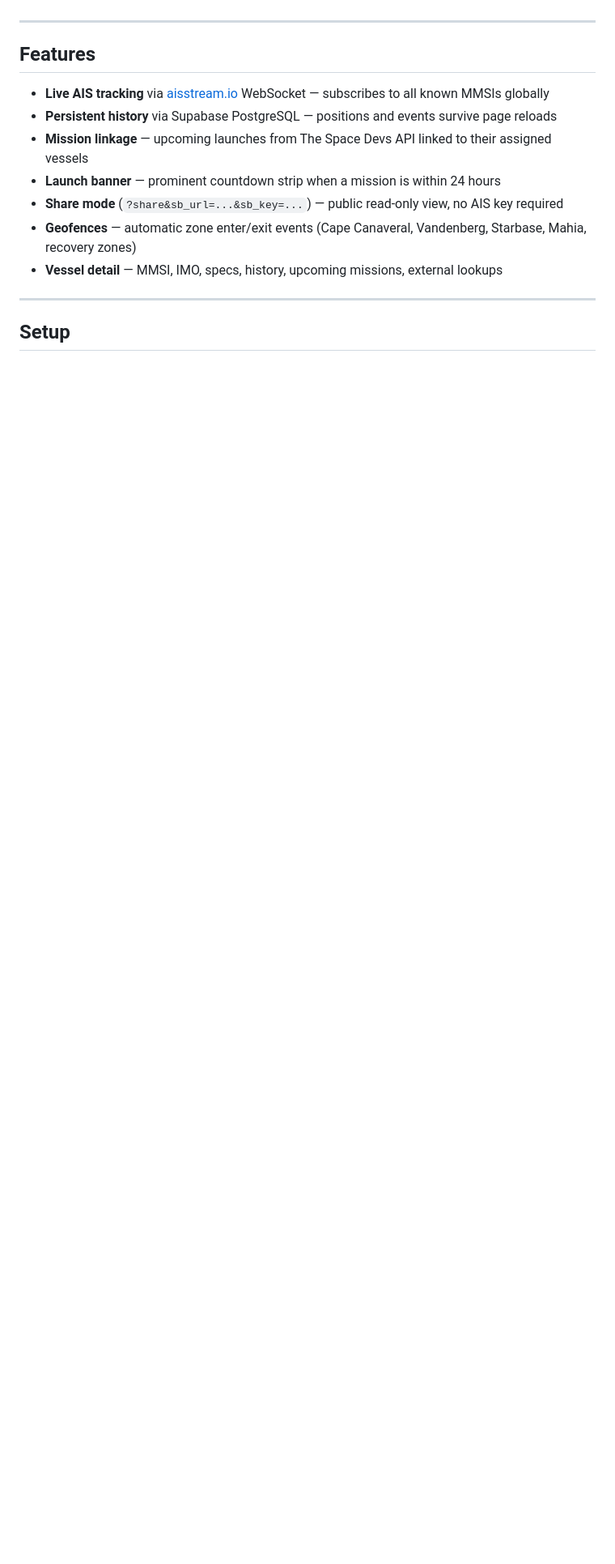
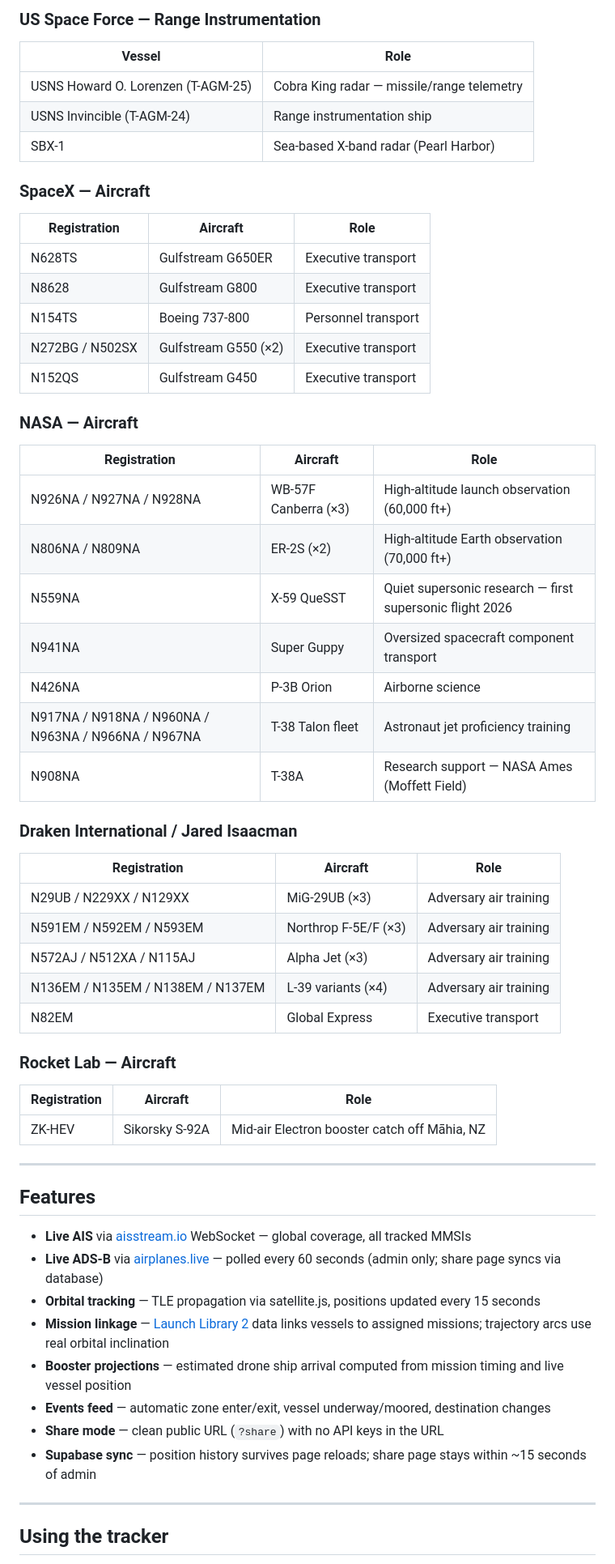
Before and after one commit to karl-dykema/space-intel, a Markdown page: README.md, the part around one of its changes. Shown at 81% size. Rendered like a GitHub page; blank space fills up the shorter version.

```diff
--- a/README.md
+++ b/README.md
@@ -6,17 +57,58 @@ Live at: **https://karl-dykema.github.io/space-intel/**
+### US Space Force — Range Instrumentation
+| Vessel | Role |
+|--------|------|
+| USNS Howard O. Lorenzen (T-AGM-25) | Cobra King radar — missile/range telemetry |
+| USNS Invincible (T-AGM-24) | Range instrumentation ship |
+| SBX-1 | Sea-based X-band radar (Pearl Harbor) |
+
+### SpaceX — Aircraft
+| Registration | Aircraft | Role |
+|---|---|---|
+| N628TS | Gulfstream G650ER | Executive transport |
+| N8628 | Gulfstream G800 | Executive transport |
+| N154TS | Boeing 737-800 | Personnel transport |
+| N272BG / N502SX | Gulfstream G550 (×2) | Executive transport |
+| N152QS | Gulfstream G450 | Executive transport |
+
+### NASA — Aircraft
+| Registration | Aircraft | Role |
+|---|---|---|
+| N926NA / N927NA / N928NA | WB-57F Canberra (×3) | High-altitude launch observation (60,000 ft+) |
+| N806NA / N809NA | ER-2S (×2) | High-altitude Earth observation (70,000 ft+) |
+| N559NA | X-59 QueSST | Quiet supersonic research — first supersonic flight 2026 |
+| N941NA | Super Guppy | Oversized spacecraft component transport |
+| N426NA | P-3B Orion | Airborne science |
+| N917NA / N918NA / N960NA / N963NA / N966NA / N967NA | T-38 Talon fleet | Astronaut jet proficiency training |
+| N908NA | T-38A | Research support — NASA Ames (Moffett Field) |
+
+### Draken International / Jared Isaacman
+| Registration | Aircraft | Role |
+|---|---|---|
+| N29UB / N229XX / N129XX | MiG-29UB (×3) | Adversary air training |
+| N591EM / N592EM / N593EM | Northrop F-5E/F (×3) | Adversary air training |
+| N572AJ / N512XA / N115AJ | Alpha Jet (×3) | Adversary air training |
+| N136EM / N135EM / N138EM / N137EM | L-39 variants (×4) | Adversary air training |
+| N82EM | Global Express | Executive transport |
+
+### Rocket Lab — Aircraft
+| Registration | Aircraft | Role |
+|---|---|---|
+| ZK-HEV | Sikorsky S-92A | Mid-air Electron booster catch off Māhia, NZ |
 
 ---
 
 ## Features
 
-- **Live AIS tracking** via [aisstream.io](https://aisstream.io) WebSocket — subscribes to all known MMSIs globally
-- **Persistent history** via Supabase PostgreSQL — positions and events survive page reloads
-- **Mission linkage** — upcoming launches from The Space Devs API linked to their assigned vessels
-- **Launch banner** — prominent countdown strip when a mission is within 24 hours
-- **Share mode** (`?share&sb_url=...&sb_key=...`) — public read-only view, no AIS key required
-- **Geofences** — automatic zone enter/exit events (Cape Canaveral, Vandenberg, Starbase, Mahia, recovery zones)
-- **Vessel detail** — MMSI, IMO, specs, history, upcoming missions, external lookups
+- **Live AIS** via [aisstream.io](https://aisstream.io) WebSocket — global coverage, all tracked MMSIs
+- **Live ADS-B** via [airplanes.live](https://airplanes.live) — polled every 60 seconds (admin only; share page syncs via database)
+- **Orbital tracking** — TLE propagation via satellite.js, positions updated every 15 seconds
+- **Mission linkage** — [Launch Library 2](https://thespacedevs.com) data links vessels to assigned missions; trajectory arcs use real orbital inclination
+- **Booster projections** — estimated drone ship arrival computed from mission timing and live vessel position
+- **Events feed** — automatic zone enter/exit, vessel underway/moored, destination changes
+- **Share mode** — clean public URL (`?share`) with no API keys in the URL
+- **Supabase sync** — position history survives page reloads; share page stays within ~15 seconds of admin
 
 ---
 
-## Setup
+## Using the tracker
 
```
Also changed, not shown: other parts of README.md (+87 -160 lines).
